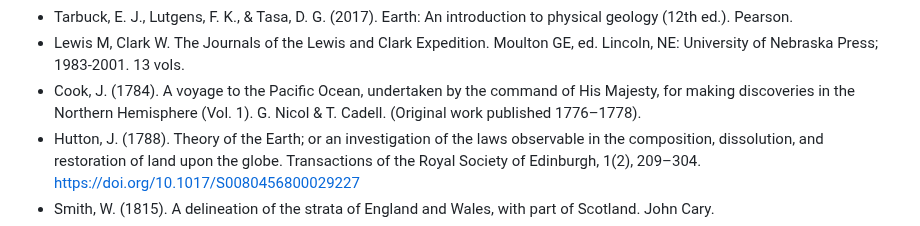
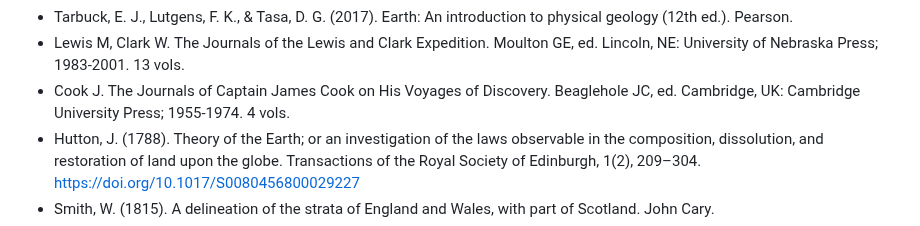
Before and after one commit to chadlupkes/livingcivilization, a Markdown page: bibliography.md, the part around the change. Drawn GitHub-style.

Commit message:
Update citation for Cook's voyage and journals

```diff
--- a/bibliography.md
+++ b/bibliography.md
@@ -43,7 +43,7 @@
 - U.S. Congress. (1906). Joint Resolution Accepting the recession by the State of California of the Yosemite Valley Grant and the Mariposa Big Tree Grove, and including the same, together with sufficient surrounding land, within the boundaries of the Yosemite National Park [Resolution No. 27]. 34 Stat. 831.
 - Tarbuck, E. J., Lutgens, F. K., & Tasa, D. G. (2017). Earth: An introduction to physical geology (12th ed.). Pearson.
 - Lewis M, Clark W. The Journals of the Lewis and Clark Expedition. Moulton GE, ed. Lincoln, NE: University of Nebraska Press; 1983-2001. 13 vols.
-- Cook, J. (1784). A voyage to the Pacific Ocean, undertaken by the command of His Majesty, for making discoveries in the Northern Hemisphere (Vol. 1). G. Nicol & T. Cadell. (Original work published 1776–1778).
+- Cook J. The Journals of Captain James Cook on His Voyages of Discovery. Beaglehole JC, ed. Cambridge, UK: Cambridge University Press; 1955-1974. 4 vols.
 - Hutton, J. (1788). Theory of the Earth; or an investigation of the laws observable in the composition, dissolution, and restoration of land upon the globe. Transactions of the Royal Society of Edinburgh, 1(2), 209–304. [https://doi.org/10.1017/S0080456800029227](https://doi.org/10.1017/S0080456800029227)
 - Smith, W. (1815). A delineation of the strata of England and Wales, with part of Scotland. John Cary.
 - Christopherson, R. W., & Birkeland, G. H. (2017). Geosystems: An introduction to physical geography (10th ed.). Pearson.
```
